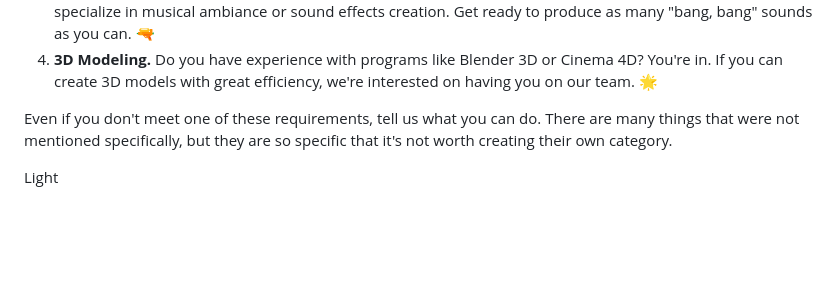
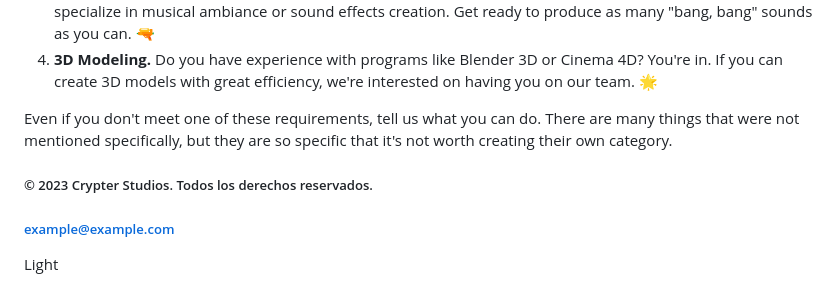
Before and after one commit to crypter-studios/crypter-studios.github.io, a Markdown page: en/index.md, the part around the change. Drawn GitHub-style; blank space fills up the shorter version.

```diff
--- a/en/index.md
+++ b/en/index.md
@@ -36,6 +36,9 @@ The only, but important requirement is to have experience in any of the followin
 4. **3D Modeling.** Do you have experience with programs like Blender 3D or Cinema 4D? You're in. If you can create 3D models with great efficiency, we're interested on having you on our team. 🌟
 
 Even if you don't meet one of these requirements, tell us what you can do. There are many things that were not mentioned specifically, but they are so specific that it's not worth creating their own category.
+
+##### © 2023 Crypter Studios. Todos los derechos reservados.
+##### example@example.com
 
 <!-- CSS Styles -->
 <style>
```
